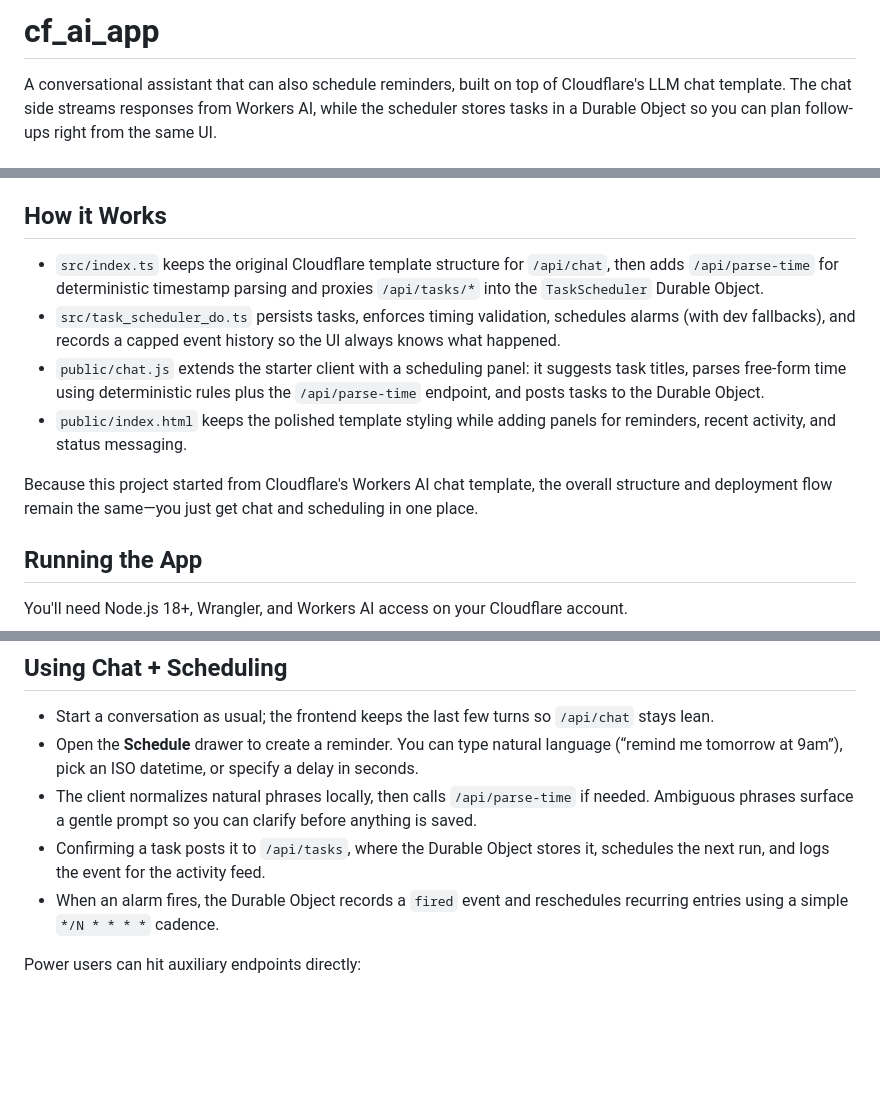
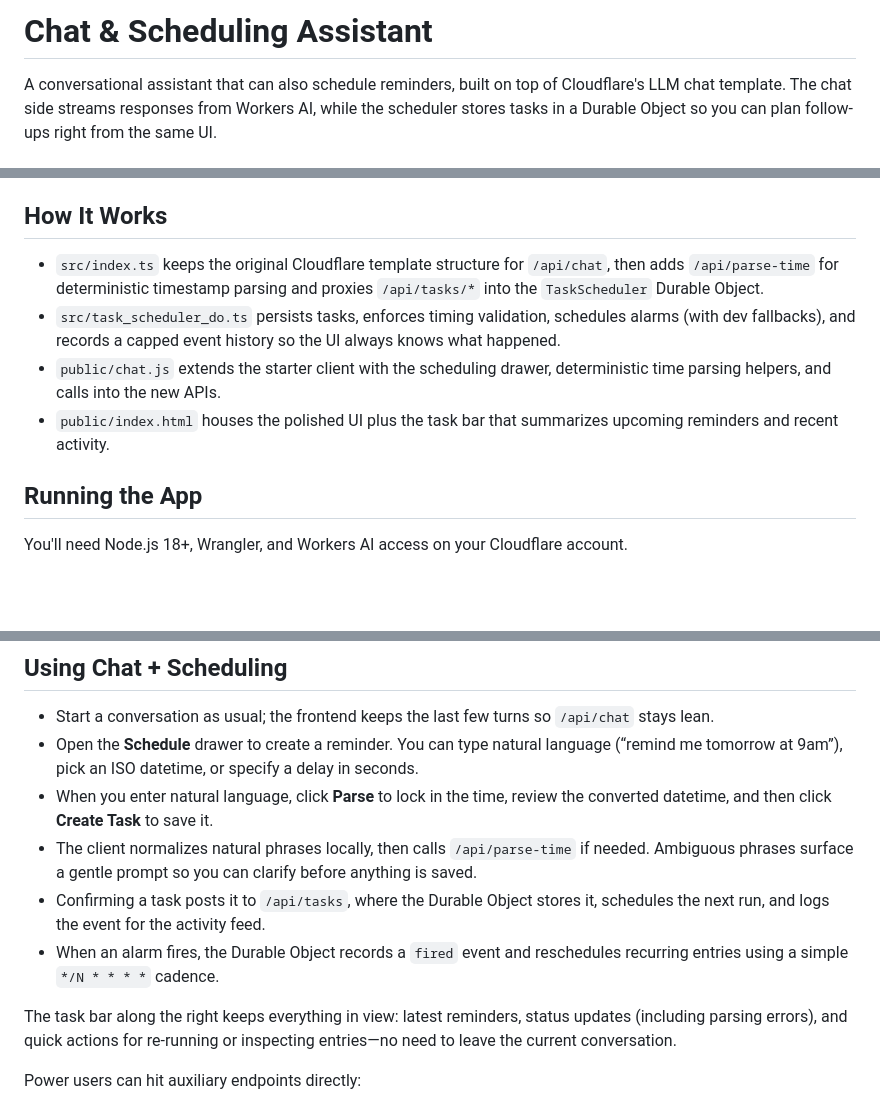
Before and after one commit to jaranmio/cf_ai_app, a Markdown page: README.md, 3 parts joined by grey strips. GitHub-like rendering; blank space fills up the shorter version.

```diff
--- a/README.md
+++ b/README.md
@@ -1,4 +1,4 @@
-# cf_ai_app
+# Chat & Scheduling Assistant
 
 A conversational assistant that can also schedule reminders, built on top of Cloudflare's LLM chat template. The chat side streams responses from Workers AI, while the scheduler stores tasks in a Durable Object so you can plan follow-ups right from the same UI.
 
@@ -9,14 +9,12 @@ A conversational assistant that can also schedule reminders, built on top of Clo
 - **Shared activity feed** that shows what was scheduled, when it fires, and any follow-up runs for recurring tasks.
 - **All Workers-native**: static assets served from Workers Sites, API logic in TypeScript, state handled through Durable Objects.
 
-## How it Works
+## How It Works
 
 - `src/index.ts` keeps the original Cloudflare template structure for `/api/chat`, then adds `/api/parse-time` for deterministic timestamp parsing and proxies `/api/tasks/*` into the `TaskScheduler` Durable Object.
 - `src/task_scheduler_do.ts` persists tasks, enforces timing validation, schedules alarms (with dev fallbacks), and records a capped event history so the UI always knows what happened.
-- `public/chat.js` extends the starter client with a scheduling panel: it suggests task titles, parses free-form time using deterministic rules plus the `/api/parse-time` endpoint, and posts tasks to the Durable Object.
-- `public/index.html` keeps the polished template styling while adding panels for reminders, recent activity, and status messaging.
-
-Because this project started from Cloudflare's Workers AI chat template, the overall structure and deployment flow remain the same—you just get chat and scheduling in one place.
+- `public/chat.js` extends the starter client with the scheduling drawer, deterministic time parsing helpers, and calls into the new APIs.
+- `public/index.html` houses the polished UI plus the task bar that summarizes upcoming reminders and recent activity.
 
 ## Running the App
 
@@ -35,9 +33,12 @@ npm run dev
 
 - Start a conversation as usual; the frontend keeps the last few turns so `/api/chat` stays lean.
 - Open the **Schedule** drawer to create a reminder. You can type natural language (“remind me tomorrow at 9am”), pick an ISO datetime, or specify a delay in seconds.
+- When you enter natural language, click **Parse** to lock in the time, review the converted datetime, and then click **Create Task** to save it.
 - The client normalizes natural phrases locally, then calls `/api/parse-time` if needed. Ambiguous phrases surface a gentle prompt so you can clarify before anything is saved.
 - Confirming a task posts it to `/api/tasks`, where the Durable Object stores it, schedules the next run, and logs the event for the activity feed.
 - When an alarm fires, the Durable Object records a `fired` event and reschedules recurring entries using a simple `*/N * * * *` cadence.
+
+The task bar along the right keeps everything in view: latest reminders, status updates (including parsing errors), and quick actions for re-running or inspecting entries—no need to leave the current conversation.
 
 Power users can hit auxiliary endpoints directly:
 
```
